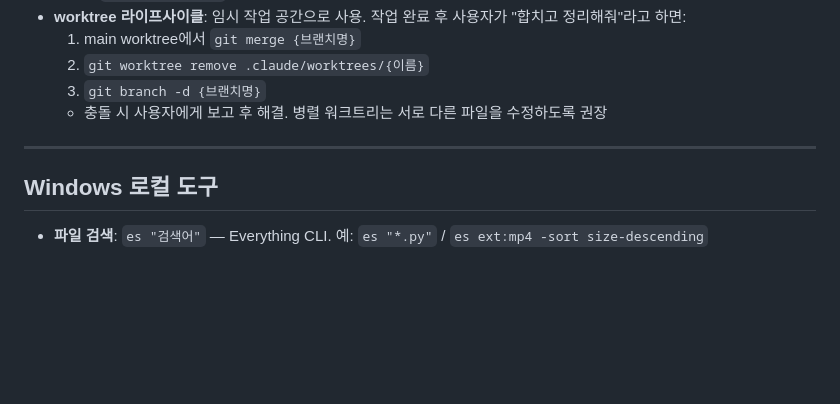
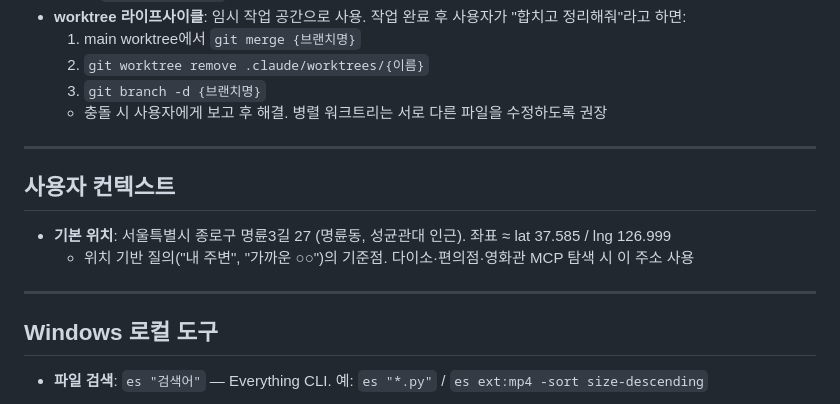
Before and after one commit to lumatic2/agent-orchestration, a Markdown page: adapters/claude_global.md, the part around the change. Drawn GitHub-style; blank space fills up the shorter version.

Commit message:
docs(global): 사용자 컨텍스트 — 기본 위치(종로구 명륜3길 27) 추가
위치 기반 질의("내 주변", "가까운 매장")의 기준점으로 사용.
다이소·편의점·영화관 MCP 탐색 시 자동 참조.

Co-Authored-By: Claude Opus 4.6 (1M context) <noreply@anthropic.com>

```diff
--- a/adapters/claude_global.md
+++ b/adapters/claude_global.md
@@ -78,6 +78,13 @@ ssh luma3@luma3ui-Macmini.local \
 
 ---
 
+## 사용자 컨텍스트
+
+- **기본 위치**: 서울특별시 종로구 명륜3길 27 (명륜동, 성균관대 인근). 좌표 ≈ lat 37.585 / lng 126.999
+  - 위치 기반 질의("내 주변", "가까운 ○○")의 기준점. 다이소·편의점·영화관 MCP 탐색 시 이 주소 사용
+
+---
+
 ## Windows 로컬 도구
 
 - **파일 검색**: `es "검색어"` — Everything CLI. 예: `es "*.py"` / `es ext:mp4 -sort size-descending`
```
